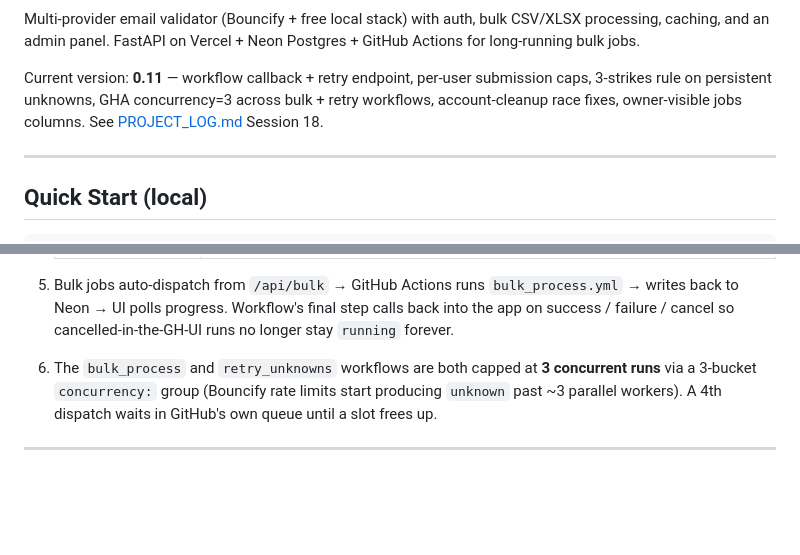
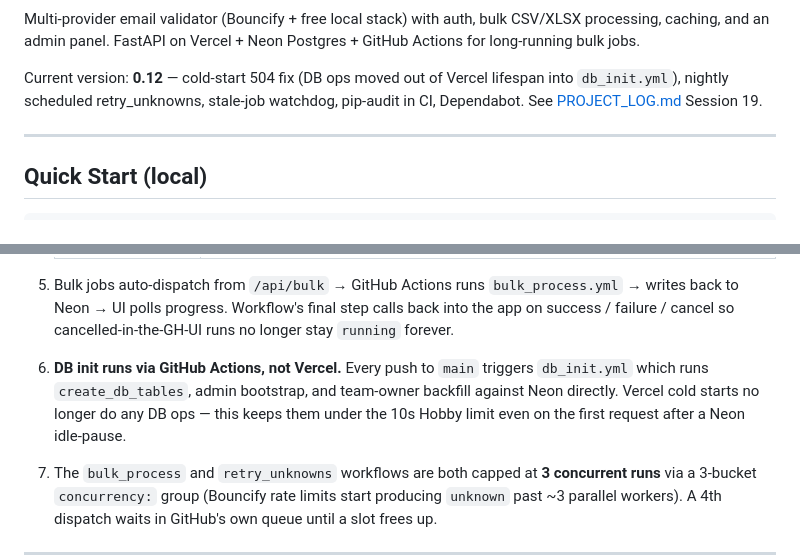
Before and after one commit to Surya8991/Email-Validator, a Markdown page: README.md, 2 parts joined by grey strips. GitHub-like rendering; blank space fills up the shorter version.

```diff
--- a/README.md
+++ b/README.md
@@ -5,7 +6,7 @@
 
 Multi-provider email validator (Bouncify + free local stack) with auth, bulk CSV/XLSX processing, caching, and an admin panel. FastAPI on Vercel + Neon Postgres + GitHub Actions for long-running bulk jobs.
 
-Current version: **0.11** — workflow callback + retry endpoint, per-user submission caps, 3-strikes rule on persistent unknowns, GHA concurrency=3 across bulk + retry workflows, account-cleanup race fixes, owner-visible jobs columns. See [PROJECT_LOG.md](PROJECT_LOG.md) Session 18.
+Current version: **0.12** — cold-start 504 fix (DB ops moved out of Vercel lifespan into `db_init.yml`), nightly scheduled retry_unknowns, stale-job watchdog, pip-audit in CI, Dependabot. See [PROJECT_LOG.md](PROJECT_LOG.md) Session 19.
 
 ---
 
@@ -70,6 +73,8 @@ python -m uvicorn app.main:app --reload
    | `CACHE_TTL_DAYS` | Cache lifetime default override. |
 
 5. Bulk jobs auto-dispatch from `/api/bulk` → GitHub Actions runs `bulk_process.yml` → writes back to Neon → UI polls progress. Workflow's final step calls back into the app on success / failure / cancel so cancelled-in-the-GH-UI runs no longer stay `running` forever.
+
+6. **DB init runs via GitHub Actions, not Vercel.** Every push to `main` triggers `db_init.yml` which runs `create_db_tables`, admin bootstrap, and team-owner backfill against Neon directly. Vercel cold starts no longer do any DB ops — this keeps them under the 10s Hobby limit even on the first request after a Neon idle-pause.
 
 6. The `bulk_process` and `retry_unknowns` workflows are both capped at **3 concurrent runs** via a 3-bucket `concurrency:` group (Bouncify rate limits start producing `unknown` past ~3 parallel workers). A 4th dispatch waits in GitHub's own queue until a slot frees up.
 
```
Also changed, not shown: other parts of README.md (+10 -3 lines), PROJECT_LOG.md (+59 -25 lines).
